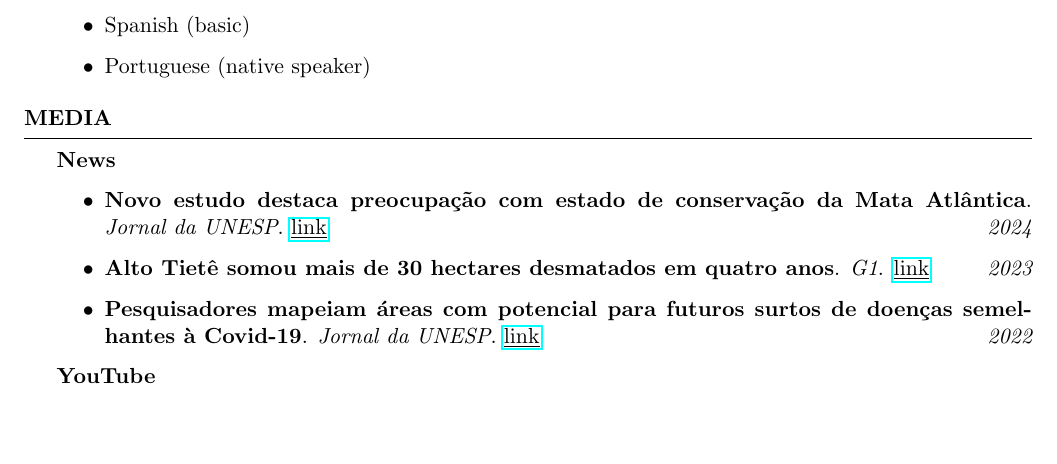
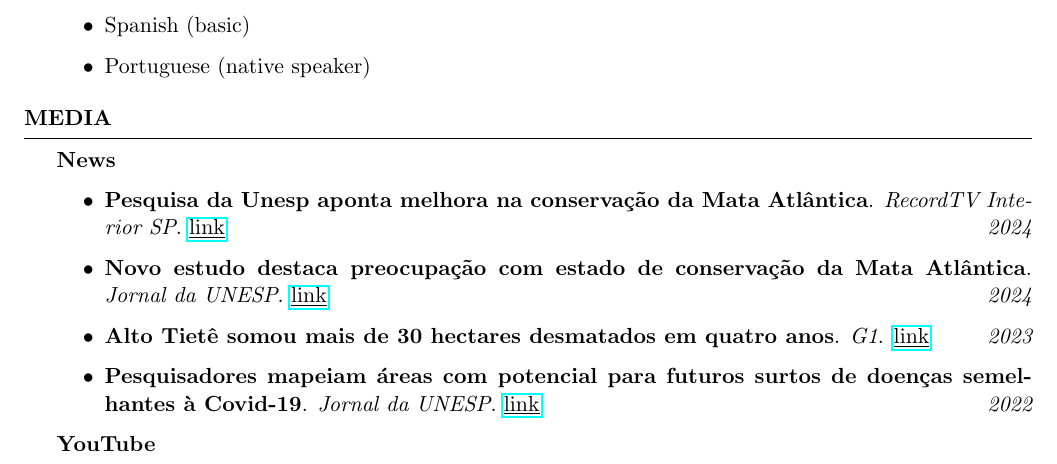
Before and after one commit to mauriciovancine/cv, a LaTeX CV (cv-academic.tex): part of page 9 of 11, cut so that both start at the same text, the shorter picture padded with empty space. Compiled offline with pdfLaTeX.

Commit message:
update midia

```diff
--- a/cv-academic.tex
+++ b/cv-academic.tex
@@ -519,6 +519,7 @@ Graduate Program in Ecology, Evolution and Biodiversity, São Paulo State Univer
 
 {\bf News}
 \begin{itemize}
+\item {\bf Pesquisa da Unesp aponta melhora na conservação da Mata Atlântica}. {\it RecordTV Interior SP}. \href{https://recordtv.r7.com/recordtv-interior-sp/sp-record/pesquisa-da-unesp-aponta-melhora-na-conservacao-da-mata-atlantica-27032024?utm_source=link_direto&utm_medium=share-bar&utm_campaign=r7-topo}{\underline{link}} \hfill{\em 2024}
 \item {\bf Novo estudo destaca preocupação com estado de conservação da Mata Atlântica}. {\it Jornal da UNESP}. \href{https://jornal.unesp.br/2024/03/15/novo-estudo-destaca-preocupacao-com-estado-de-conservacao-da-mata-atlantica/}{\underline{link}} \hfill{\em 2024}
 \item {\bf Alto Tietê somou mais de 30 hectares desmatados em quatro anos}. {\it G1}. \href{https://g1.globo.com/sp/mogi-das-cruzes-suzano/noticia/2023/06/05/em-quatro-anos-alto-tiete-somou-mais-de-30-hectares-desmatados.ghtml}{\underline{link}} \hfill{\em 2023}
 \item {\bf Pesquisadores mapeiam áreas com potencial para futuros surtos de doenças semelhantes à Covid-19}. {\it Jornal da UNESP}. \href{https://jornal.unesp.br/2022/06/23/pesquisadores-mapeiam-areas-com-potencial-para-futuros-surtos-de-doencas-semelhantes-a-covid-19/}{\underline{link}} \hfill{\em 2022}
```
Also changed, not shown: cv-academic.pdf, 3 other files.
